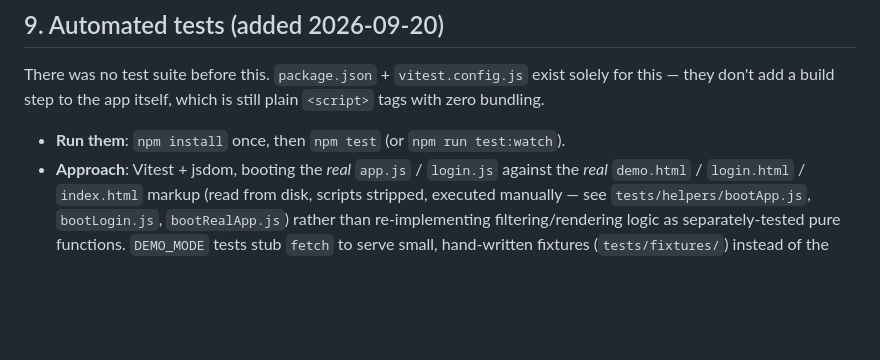
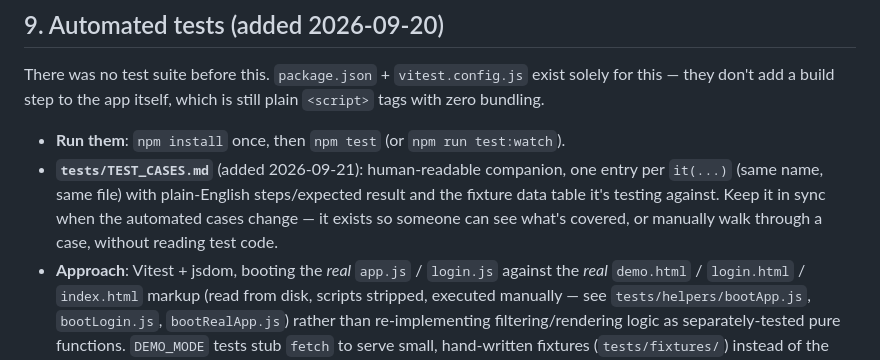
Before and after one commit to michal-j/movie-shelf, a Markdown page: HANDOFF.md, the part around the change. GitHub-like rendering; blank space fills up the shorter version.

Commit message:
Add a human-readable test-case file alongside the automated suite
tests/TEST_CASES.md mirrors every it(...) in tests/*.test.js — name,
plain-English steps, expected result, plus the fixture data table it's
tested against — so what's covered (or how to walk through a case by
hand) doesn't require reading test code. Linked from README.md and
HANDOFF.md §9.

Co-Authored-By: Claude Sonnet 5 <noreply@anthropic.com>

```diff
--- a/HANDOFF.md
+++ b/HANDOFF.md
@@ -454,6 +454,12 @@ which is still plain `<script>` tags with zero bundling.
 
 - **Run them**: `npm install` once, then `npm test` (or `npm run
   test:watch`).
+- **`tests/TEST_CASES.md`** (added 2026-09-21): human-readable companion,
+  one entry per `it(...)` (same name, same file) with plain-English
+  steps/expected result and the fixture data table it's testing against.
+  Keep it in sync when the automated cases change — it exists so someone
+  can see what's covered, or manually walk through a case, without
+  reading test code.
 - **Approach**: Vitest + jsdom, booting the *real* `app.js` / `login.js`
   against the *real* `demo.html` / `login.html` / `index.html` markup
   (read from disk, scripts stripped, executed manually — see
```
Also changed, not shown: README.md (+5 -0 lines), 1 other file.
